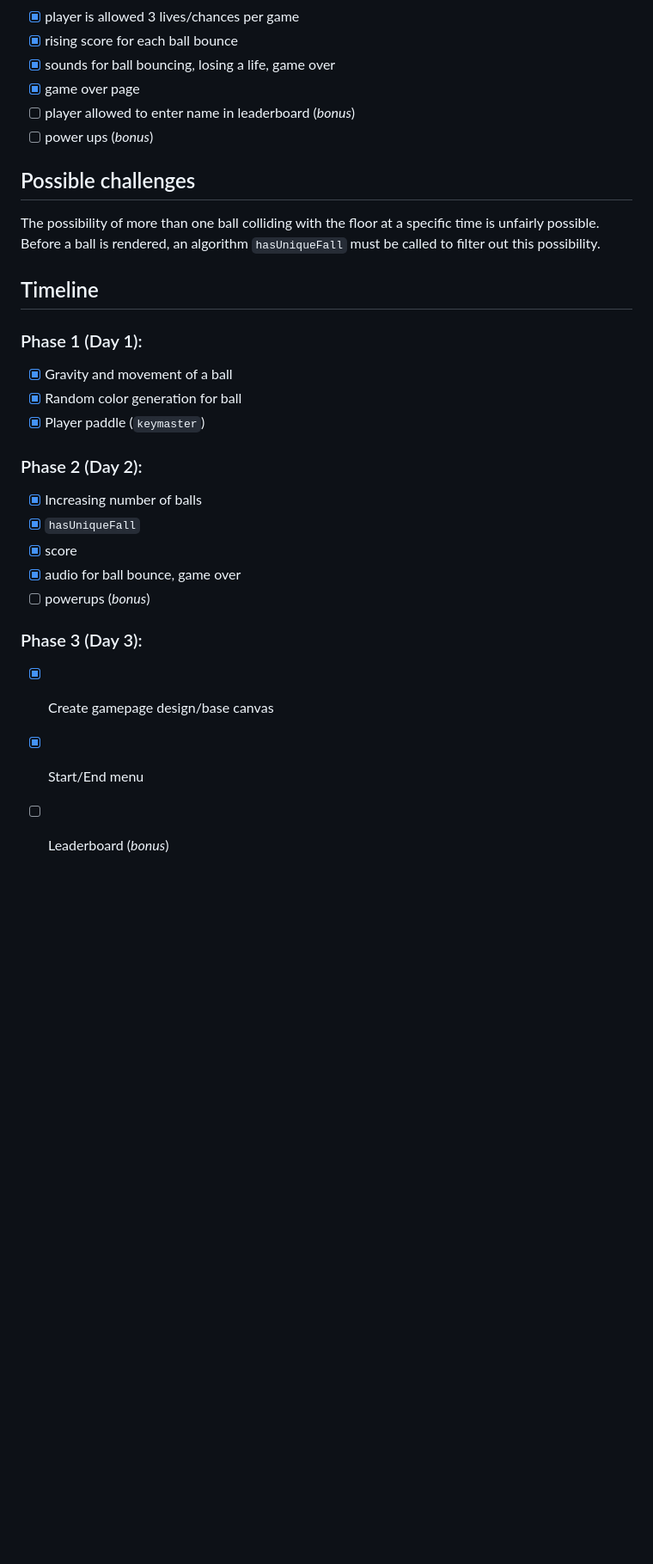
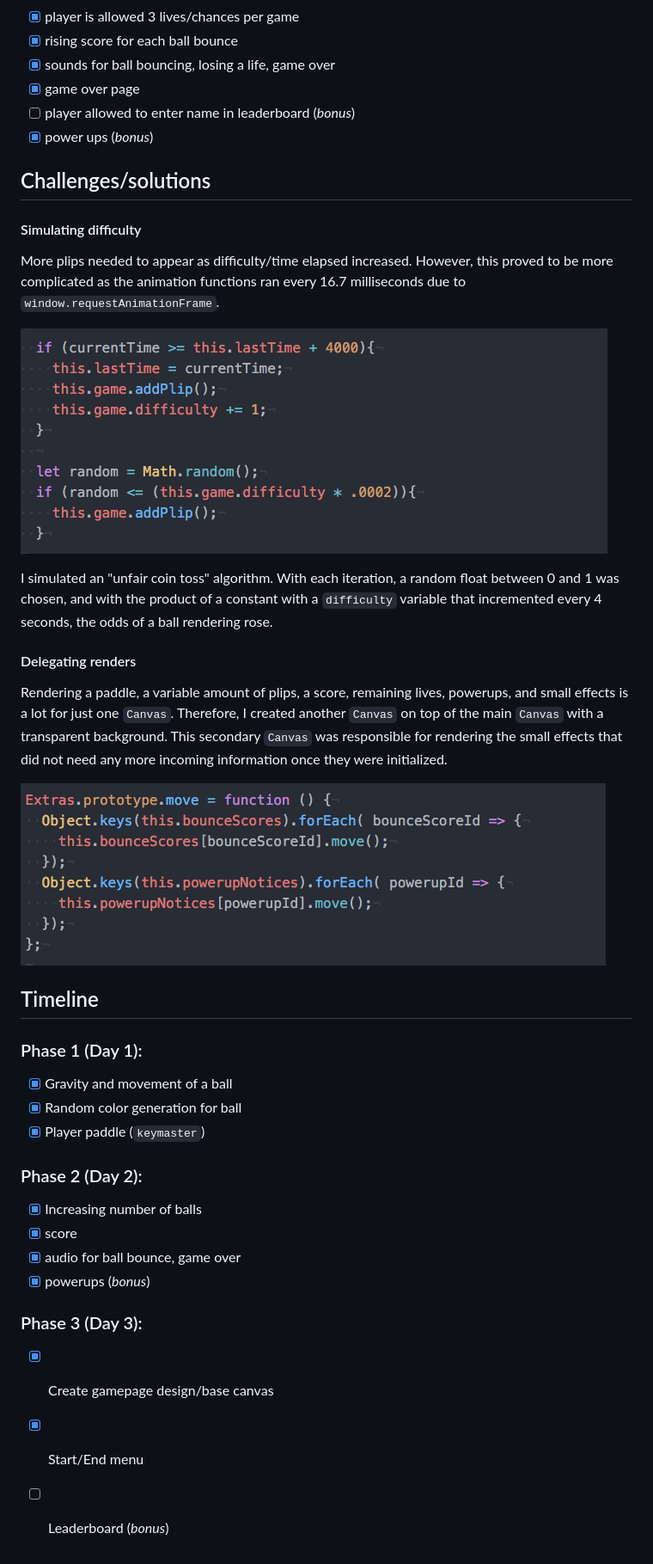
Before and after one commit to dansuhhh/Plip, a Markdown page: docs/development_README.md, the part around the change. Shown at 86% size. Rendered like a GitHub page; pictures changed too: docs/difficulty.png (added), docs/extras.png (added); blank space fills up the shorter version.

Commit message:
Add challenges/solutions section to production readme

```diff
--- a/docs/development_README.md
+++ b/docs/development_README.md
@@ -19,10 +19,22 @@ Plips will implement HTML, CSS, JavaScript, and jQuery as well as the following
 - [X] sounds for ball bouncing, losing a life, game over
 - [X] game over page
 - [ ] player allowed to enter name in leaderboard (*bonus*)
-- [ ] power ups (*bonus*)
+- [X] power ups (*bonus*)
 
-## Possible challenges
-The possibility of more than one ball colliding with the floor at a specific time is unfairly possible. Before a ball is rendered, an algorithm `hasUniqueFall` must be called to filter out this possibility.
+## Challenges/solutions
+
+#### Simulating difficulty
+More plips needed to appear as difficulty/time elapsed increased. However, this proved to be more complicated as the animation functions ran every 16.7 milliseconds due to `window.requestAnimationFrame`.
+
+![image of difficulty](difficulty.png)
+
+I simulated an "unfair coin toss" algorithm. With each iteration, a random float between 0 and 1 was chosen, and with the product of a constant with a `difficulty` variable that incremented every 4 seconds, the odds of a ball rendering rose.
+
+#### Delegating renders
+Rendering a paddle, a variable amount of plips, a score, remaining lives, powerups, and small effects is a lot for just one `Canvas`. Therefore, I created another `Canvas` on top of the main `Canvas` with a transparent background. This secondary `Canvas` was responsible for rendering the small effects that did not need any more incoming information once they were initialized.
+
+![image of extras](extras.png)
+
 
 ## Timeline
 
@@ -33,10 +45,9 @@ The possibility of more than one ball colliding with the floor at a specific tim
 
 ### Phase 2 (Day 2):
 - [X] Increasing number of balls
-- [X] `hasUniqueFall`
 - [X] score
 - [X] audio for ball bounce, game over
-- [ ] powerups (*bonus*)
+- [X] powerups (*bonus*)
 
 ### Phase 3 (Day 3):
 - [X] Create gamepage design/base canvas
@@ -44,17 +55,4 @@ The possibility of more than one ball colliding with the floor at a specific tim
 - [ ] Leaderboard (*bonus*)
 
 
-
-
-
-
-
-
-
-
-
-
-
-
-
 <!-- -->
```
Also changed, not shown: docs/plips.png, 2 other files.
